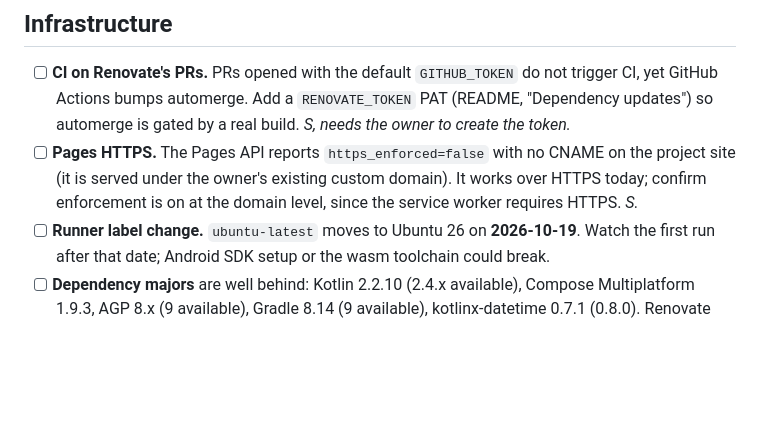
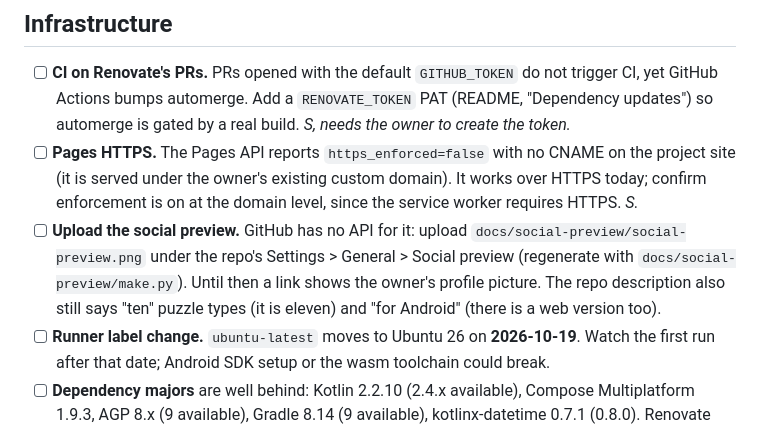
Before and after one commit to joebywan/daybook, a Markdown page: docs/TODO.md, the part around the change. GitHub-like rendering; blank space fills up the shorter version.

Commit message:
Icon in the README, a social preview card, and docs/ no longer triggers a release

```diff
--- a/docs/TODO.md
+++ b/docs/TODO.md
@@ -92,6 +92,10 @@ Nothing below can be verified from a desktop browser. The tester has the device.
 - [ ] **Pages HTTPS.** The Pages API reports `https_enforced=false` with no CNAME on the project site
   (it is served under the owner's existing custom domain). It works over HTTPS today; confirm
   enforcement is on at the domain level, since the service worker requires HTTPS. *S.*
+- [ ] **Upload the social preview.** GitHub has no API for it: upload `docs/social-preview/social-preview.png`
+  under the repo's Settings > General > Social preview (regenerate with `docs/social-preview/make.py`).
+  Until then a link shows the owner's profile picture. The repo description also still says "ten"
+  puzzle types (it is eleven) and "for Android" (there is a web version too).
 - [ ] **Runner label change.** `ubuntu-latest` moves to Ubuntu 26 on **2026-10-19**. Watch the first run
   after that date; Android SDK setup or the wasm toolchain could break.
 - [ ] **Dependency majors** are well behind: Kotlin 2.2.10 (2.4.x available), Compose Multiplatform 1.9.3,
```
Also changed, not shown: README.md (+2 -0 lines), docs/social-preview/social-preview.png (added), 3 other files.
